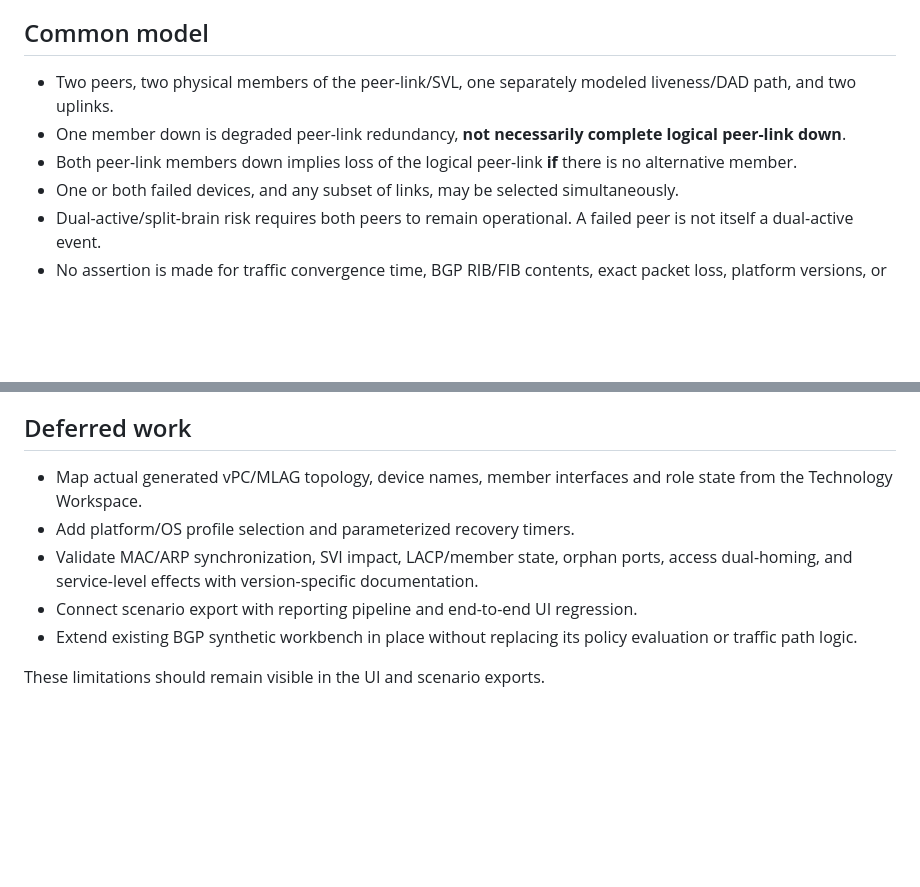
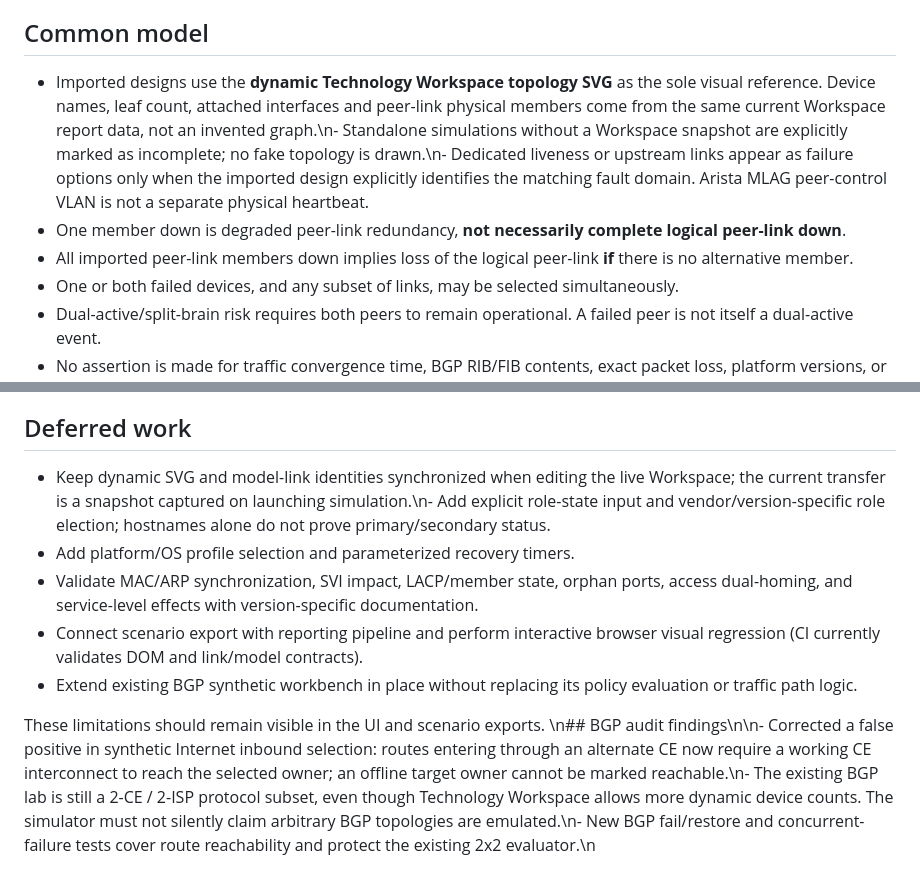
Before and after one commit to gunaltural/network_configurator, a Markdown page: simulation/VENDOR_FAILURE_ASSUMPTIONS.md, 2 parts joined by grey strips. Drawn GitHub-style; blank space fills up the shorter version.

Commit message:
Record dynamic Technology Workspace topology invariants and BGP end-to-end audit limitations

```diff
--- a/simulation/VENDOR_FAILURE_ASSUMPTIONS.md
+++ b/simulation/VENDOR_FAILURE_ASSUMPTIONS.md
@@ -4,9 +4,9 @@
 
 ## Common model
 
-- Two peers, two physical members of the peer-link/SVL, one separately modeled liveness/DAD path, and two uplinks.
+- Imported designs use the **dynamic Technology Workspace topology SVG** as the sole visual reference. Device names, leaf count, attached interfaces and peer-link physical members come from the same current Workspace report data, not an invented graph.\n- Standalone simulations without a Workspace snapshot are explicitly marked as incomplete; no fake topology is drawn.\n- Dedicated liveness or upstream links appear as failure options only when the imported design explicitly identifies the matching fault domain. Arista MLAG peer-control VLAN is not a separate physical heartbeat.
 - One member down is degraded peer-link redundancy, **not necessarily complete logical peer-link down**.
-- Both peer-link members down implies loss of the logical peer-link **if** there is no alternative member.
+- All imported peer-link members down implies loss of the logical peer-link **if** there is no alternative member.
 - One or both failed devices, and any subset of links, may be selected simultaneously.
 - Dual-active/split-brain risk requires both peers to remain operational. A failed peer is not itself a dual-active event.
 - No assertion is made for traffic convergence time, BGP RIB/FIB contents, exact packet loss, platform versions, or downstream single-homed traffic absent explicit topology.
@@ -30,10 +30,11 @@
 
 ## Deferred work
 
-- Map actual generated vPC/MLAG topology, device names, member interfaces and role state from the Technology Workspace.
+- Keep dynamic SVG and model-link identities synchronized when editing the live Workspace; the current transfer is a snapshot captured on launching simulation.\n- Add explicit role-state input and vendor/version-specific role election; hostnames alone do not prove primary/secondary status.
 - Add platform/OS profile selection and parameterized recovery timers.
 - Validate MAC/ARP synchronization, SVI impact, LACP/member state, orphan ports, access dual-homing, and service-level effects with version-specific documentation.
-- Connect scenario export with reporting pipeline and end-to-end UI regression.
+- Connect scenario export with reporting pipeline and perform interactive browser visual regression (CI currently validates DOM and link/model contracts).
 - Extend existing BGP synthetic workbench in place without replacing its policy evaluation or traffic path logic.
 
 These limitations should remain visible in the UI and scenario exports.
+\n## BGP audit findings\n\n- Corrected a false positive in synthetic Internet inbound selection: routes entering through an alternate CE now require a working CE interconnect to reach the selected owner; an offline target owner cannot be marked reachable.\n- The existing BGP lab is still a 2-CE / 2-ISP protocol subset, even though Technology Workspace allows more dynamic device counts. The simulator must not silently claim arbitrary BGP topologies are emulated.\n- New BGP fail/restore and concurrent-failure tests cover route reachability and protect the existing 2x2 evaluator.\n
```
